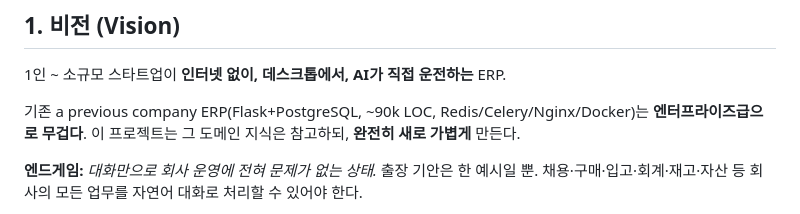
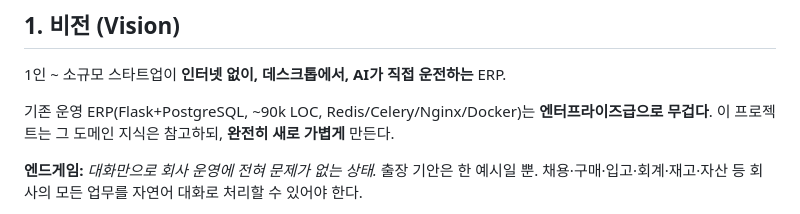
Before and after one commit to Edward-777/001, a Markdown page: DESIGN.md, the part around the change. GitHub-like rendering.

Commit message:
docs: remove original company name; refer to imported data as test/dev data only
Co-Authored-By: Claude Opus 4.8 <noreply@anthropic.com>

```diff
--- a/DESIGN.md
+++ b/DESIGN.md
@@ -10,7 +10,7 @@
 
 1인 ~ 소규모 스타트업이 **인터넷 없이, 데스크톱에서, AI가 직접 운전하는** ERP.
 
-기존 a previous company ERP(Flask+PostgreSQL, ~90k LOC, Redis/Celery/Nginx/Docker)는 **엔터프라이즈급으로 무겁다**. 이 프로젝트는 그 도메인 지식은 참고하되, **완전히 새로 가볍게** 만든다.
+기존 운영 ERP(Flask+PostgreSQL, ~90k LOC, Redis/Celery/Nginx/Docker)는 **엔터프라이즈급으로 무겁다**. 이 프로젝트는 그 도메인 지식은 참고하되, **완전히 새로 가볍게** 만든다.
 
 **엔드게임:** *대화만으로 회사 운영에 전혀 문제가 없는 상태.* 출장 기안은 한 예시일 뿐. 채용·구매·입고·회계·재고·자산 등 회사의 모든 업무를 자연어 대화로 처리할 수 있어야 한다.
 
```
Also changed, not shown: docs/AGENT-FLEET.md (+2 -2 lines).
